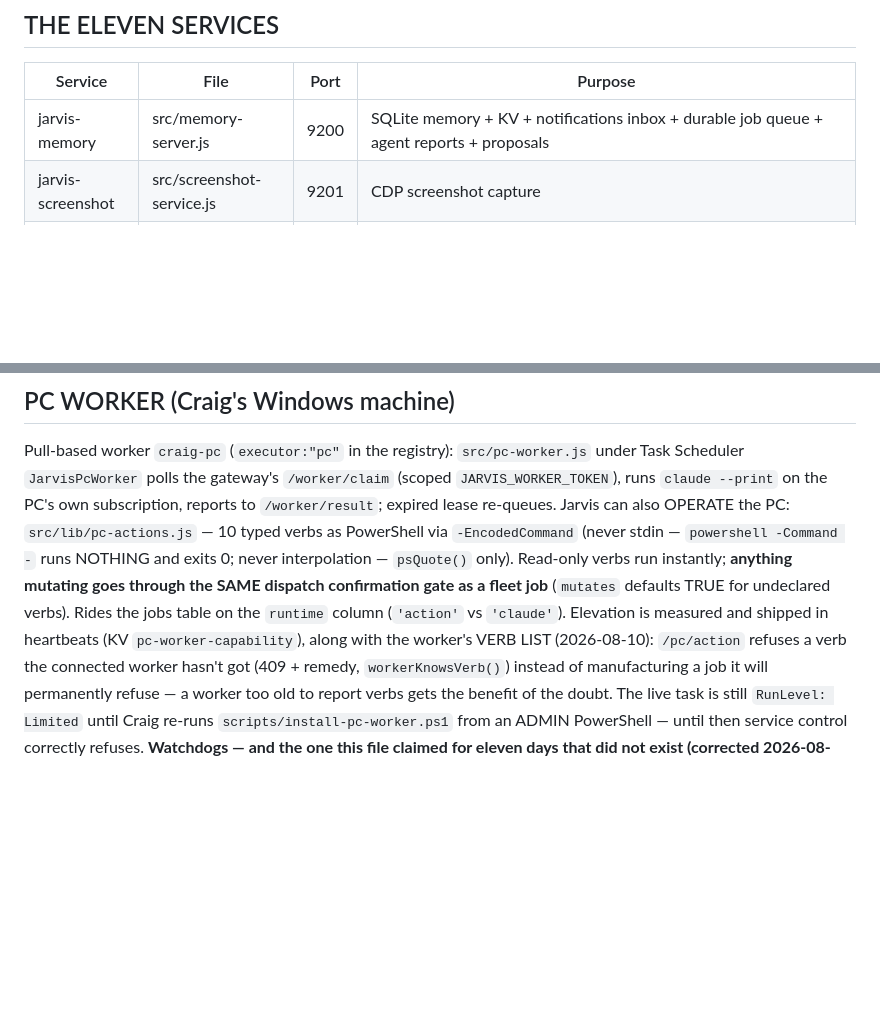
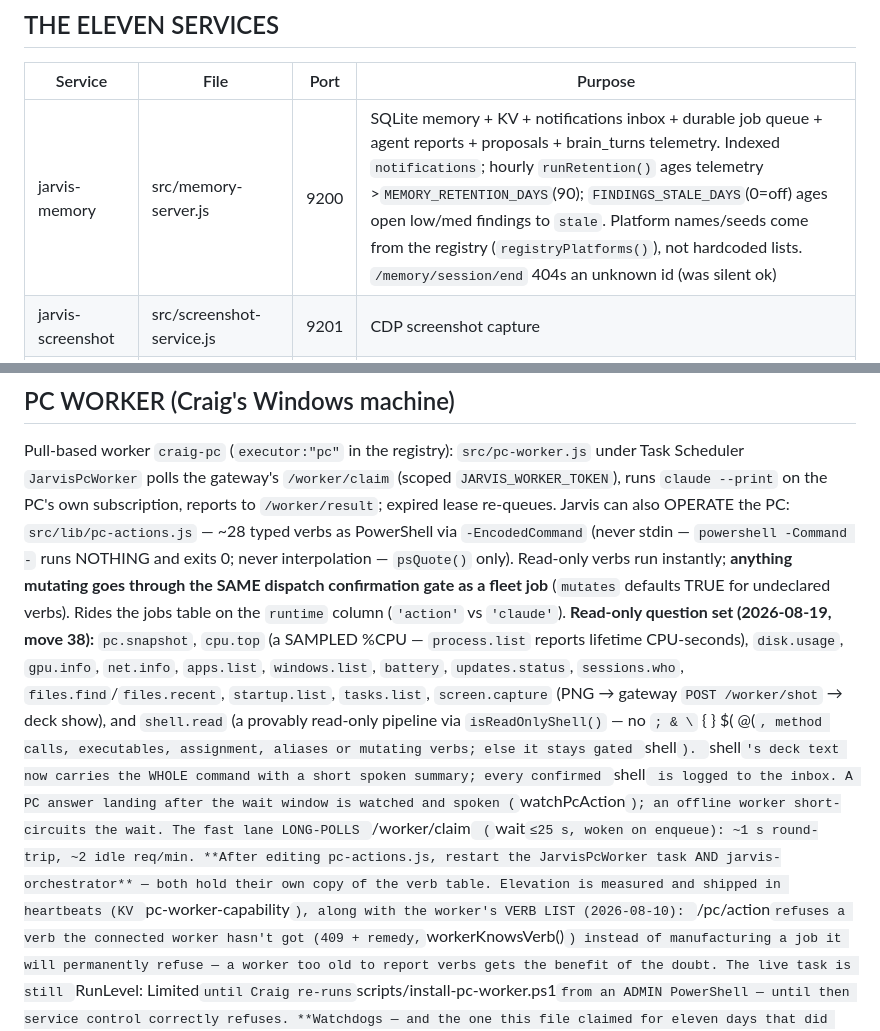
Before and after one commit to ccantynz-alt/jarvis-platform, a Markdown page: CLAUDE.md, 2 parts joined by grey strips. Drawn GitHub-style; blank space fills up the shorter version.

Commit message:
Doctrine + audit doc: the second batch (29,31,32,33,28,38,39,40,41,10,7,21,24)
CLAUDE.md (Rule 0): memory row (brain_turns, retention, registry-driven names);
deck row (phone-ready PWA, reconnect, voice sheet, basic-mode badge); PC section
(~28 verbs, shell.read, screen.capture, late results, long-poll; restart BOTH
worker and orchestrator after editing pc-actions.js).

Co-Authored-By: Claude Fable 5 <noreply@anthropic.com>

```diff
--- a/CLAUDE.md
+++ b/CLAUDE.md
@@ -99,7 +99,7 @@ Network/Fetch interception, tested against private-IP egress first.
 
 | Service | File | Port | Purpose |
 |---|---|---|---|
-| jarvis-memory | src/memory-server.js | 9200 | SQLite memory + KV + notifications inbox + durable job queue + agent reports + proposals |
+| jarvis-memory | src/memory-server.js | 9200 | SQLite memory + KV + notifications inbox + durable job queue + agent reports + proposals + brain_turns telemetry. Indexed `notifications`; hourly `runRetention()` ages telemetry >`MEMORY_RETENTION_DAYS`(90); `FINDINGS_STALE_DAYS`(0=off) ages open low/med findings to `stale`. Platform names/seeds come from the registry (`registryPlatforms()`), not hardcoded lists. `/memory/session/end` 404s an unknown id (was silent ok) |
 | jarvis-screenshot | src/screenshot-service.js | 9201 | CDP screenshot capture |
 | jarvis-metrics | src/metrics-collector.js | 9202 | Server metrics + WebSocket; **the only thing that alerts when a Jarvis service dies** — probes all 12 ports/30s, classifies why a port is quiet (`src/lib/service-verdict.js`: restarting=silent, failed=first-probe alert, stopped=warn ~2min, notlistening=alert ~60s) |
 | jarvis-audit | src/audit-runner.js | 9204 | Daily build/test/screenshot audit; repeat-identical results go quiet (`src/lib/audit-noise.js`) |
@@ -240,12 +240,26 @@ Pull-based worker `craig-pc` (`executor:"pc"` in the registry):
 `src/pc-worker.js` under Task Scheduler `JarvisPcWorker` polls the gateway's
 `/worker/claim` (scoped `JARVIS_WORKER_TOKEN`), runs `claude --print` on the
 PC's own subscription, reports to `/worker/result`; expired lease re-queues.
-Jarvis can also OPERATE the PC: `src/lib/pc-actions.js` — 10 typed verbs as
+Jarvis can also OPERATE the PC: `src/lib/pc-actions.js` — ~28 typed verbs as
 PowerShell via `-EncodedCommand` (never stdin — `powershell -Command -` runs
 NOTHING and exits 0; never interpolation — `psQuote()` only). Read-only verbs
 run instantly; **anything mutating goes through the SAME dispatch confirmation
 gate as a fleet job** (`mutates` defaults TRUE for undeclared verbs). Rides
-the jobs table on the `runtime` column (`'action'` vs `'claude'`). Elevation
+the jobs table on the `runtime` column (`'action'` vs `'claude'`).
+**Read-only question set (2026-08-19, move 38):** `pc.snapshot`, `cpu.top`
+(a SAMPLED %CPU — `process.list` reports lifetime CPU-seconds), `disk.usage`,
+`gpu.info`, `net.info`, `apps.list`, `windows.list`, `battery`,
+`updates.status`, `sessions.who`, `files.find`/`files.recent`, `startup.list`,
+`tasks.list`, `screen.capture` (PNG → gateway `POST /worker/shot` → deck show),
+and `shell.read` (a provably read-only pipeline via `isReadOnlyShell()` — no
+`; & \` { } $( @(`, method calls, executables, assignment, aliases or mutating
+verbs; else it stays gated `shell`). `shell`'s deck text now carries the WHOLE
+command with a short spoken summary; every confirmed `shell` is logged to the
+inbox. A PC answer landing after the wait window is watched and spoken
+(`watchPcAction`); an offline worker short-circuits the wait. The fast lane
+LONG-POLLS `/worker/claim` (`wait`≤25 s, woken on enqueue): ~1 s round-trip,
+~2 idle req/min. **After editing pc-actions.js, restart the JarvisPcWorker task
+AND jarvis-orchestrator** — both hold their own copy of the verb table. Elevation
 is measured and shipped in heartbeats (KV `pc-worker-capability`), along with
 the worker's VERB LIST (2026-08-10): `/pc/action` refuses a verb the connected
 worker hasn't got (409 + remedy, `workerKnowsVerb()`) instead of manufacturing
```
Also changed, not shown: other parts of CLAUDE.md (+1 -1 lines), docs/AUDIT-2026-08-19-FORCE-OF-NATURE.md (+3 -1 lines).
